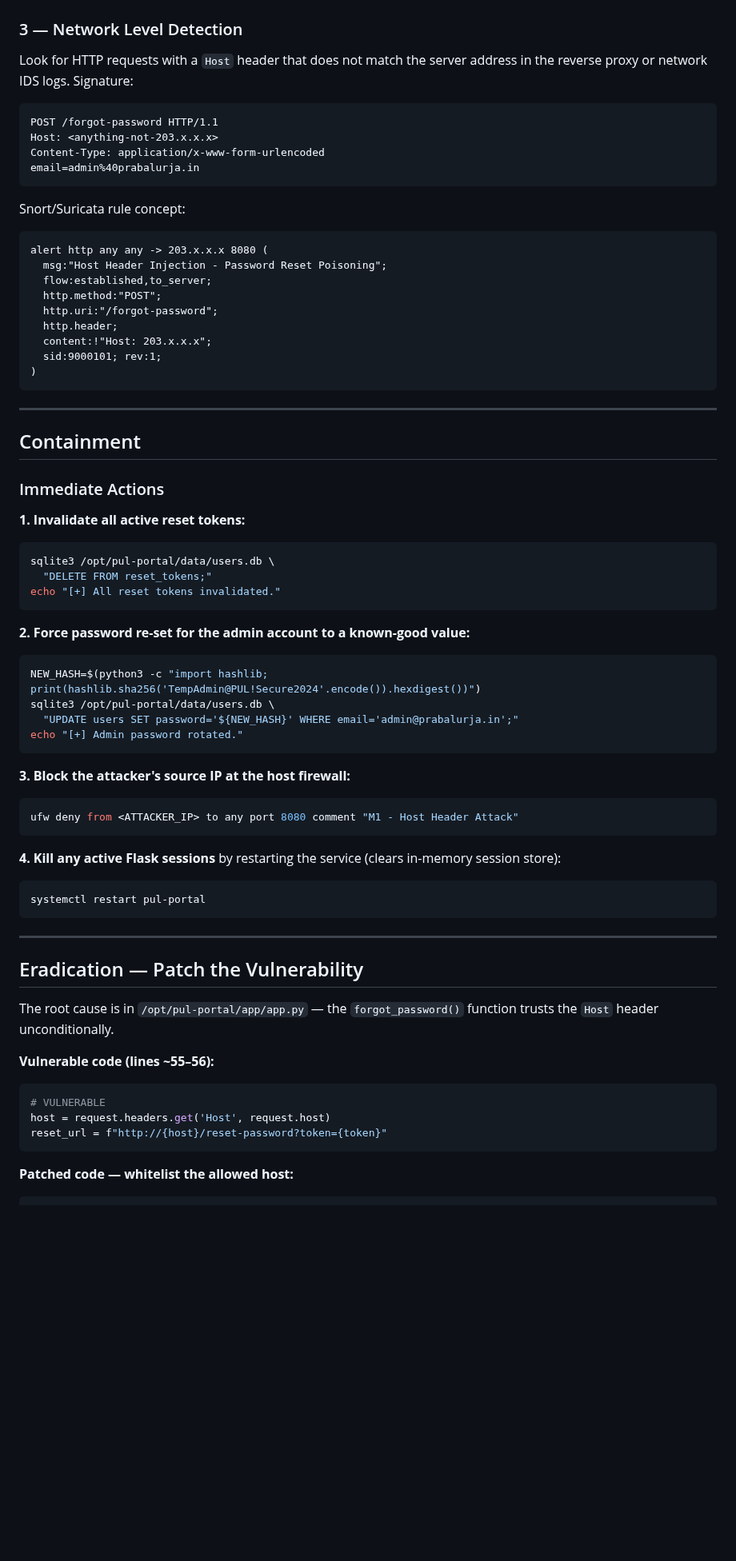
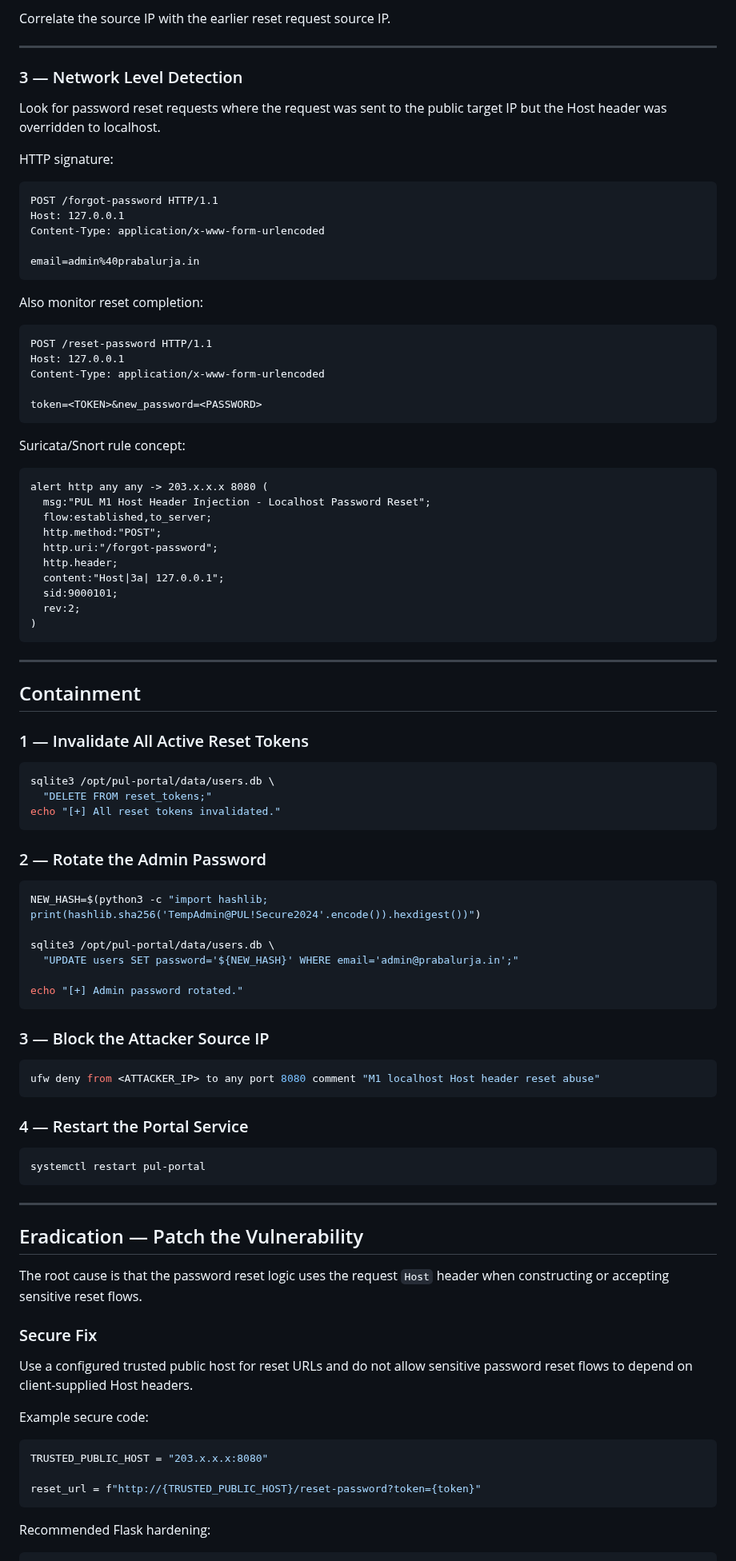
Before and after one commit to hacktifytechnologies/RB-Range1, a Markdown page: machines/M1-itgw-webportal/solve_blue.md, the part around one of its changes. Shown at 80% size. GitHub-like rendering; blank space fills up the shorter version.

````diff
--- a/machines/M1-itgw-webportal/solve_blue.md
+++ b/machines/M1-itgw-webportal/solve_blue.md
@@ -60,27 +81,44 @@ Expected suspicious output:
 
+Correlate the source IP with the earlier reset request source IP.
 
+---
 
 ### 3 — Network Level Detection
 
-Look for HTTP requests with a `Host` header that does not match the server address in the reverse proxy or network IDS logs. Signature:
+Look for password reset requests where the request was sent to the public target IP but the Host header was overridden to localhost.
 
-```
+HTTP signature:
+
+```http
 POST /forgot-password HTTP/1.1
-Host: <anything-not-203.x.x.x>
+Host: 127.0.0.1
 Content-Type: application/x-www-form-urlencoded
+
 email=admin%40prabalurja.in
 ```
 
-Snort/Suricata rule concept:
+Also monitor reset completion:
+
+```http
+POST /reset-password HTTP/1.1
+Host: 127.0.0.1
+Content-Type: application/x-www-form-urlencoded
+
+token=<TOKEN>&new_password=<PASSWORD>
 ```
+
+Suricata/Snort rule concept:
+
+```text
 alert http any any -> 203.x.x.x 8080 (
-  msg:"Host Header Injection - Password Reset Poisoning";
+  msg:"PUL M1 Host Header Injection - Localhost Password Reset";
   flow:established,to_server;
   http.method:"POST";
   http.uri:"/forgot-password";
   http.header;
-  content:!"Host: 203.x.x.x";
-  sid:9000101; rev:1;
+  content:"Host|3a| 127.0.0.1";
+  sid:9000101;
+  rev:2;
 )
 ```
 
@@ -88,29 +126,33 @@ alert http any any -> 203.x.x.x 8080 (
 
 ## Containment
 
-### Immediate Actions
+### 1 — Invalidate All Active Reset Tokens
 
-**1. Invalidate all active reset tokens:**
 ```bash
 sqlite3 /opt/pul-portal/data/users.db \
   "DELETE FROM reset_tokens;"
 echo "[+] All reset tokens invalidated."
 ```
 
-**2. Force password re-set for the admin account to a known-good value:**
+### 2 — Rotate the Admin Password
+
 ```bash
 NEW_HASH=$(python3 -c "import hashlib; print(hashlib.sha256('TempAdmin@PUL!Secure2024'.encode()).hexdigest())")
+
 sqlite3 /opt/pul-portal/data/users.db \
   "UPDATE users SET password='${NEW_HASH}' WHERE email='admin@prabalurja.in';"
+
 echo "[+] Admin password rotated."
 ```
 
-**3. Block the attacker's source IP at the host firewall:**
+### 3 — Block the Attacker Source IP
+
 ```bash
-ufw deny from <ATTACKER_IP> to any port 8080 comment "M1 - Host Header Attack"
+ufw deny from <ATTACKER_IP> to any port 8080 comment "M1 localhost Host header reset abuse"
 ```
 
-**4. Kill any active Flask sessions** by restarting the service (clears in-memory session store):
+### 4 — Restart the Portal Service
+
 ```bash
 systemctl restart pul-portal
 ```
@@ -119,14 +161,20 @@ systemctl restart pul-portal
 
 ## Eradication — Patch the Vulnerability
 
-The root cause is in `/opt/pul-portal/app/app.py` — the `forgot_password()` function trusts the `Host` header unconditionally.
+The root cause is that the password reset logic uses the request `Host` header when constructing or accepting sensitive reset flows.
 
-**Vulnerable code (lines ~55–56):**
+### Secure Fix
+
+Use a configured trusted public host for reset URLs and do not allow sensitive password reset flows to depend on client-supplied Host headers.
+
+Example secure code:
+
 ```python
-# VULNERABLE
-host = request.headers.get('Host', request.host)
-reset_url = f"http://{host}/reset-password?token={token}"
+TRUSTED_PUBLIC_HOST = "203.x.x.x:8080"
+
+reset_url = f"http://{TRUSTED_PUBLIC_HOST}/reset-password?token={token}"
 ```
 
-**Patched code — whitelist the allowed host:**
+Recommended Flask hardening:
+
 ```python
````
Also changed, not shown: other parts of machines/M1-itgw-webportal/solve_blue.md (+109 -59 lines).
